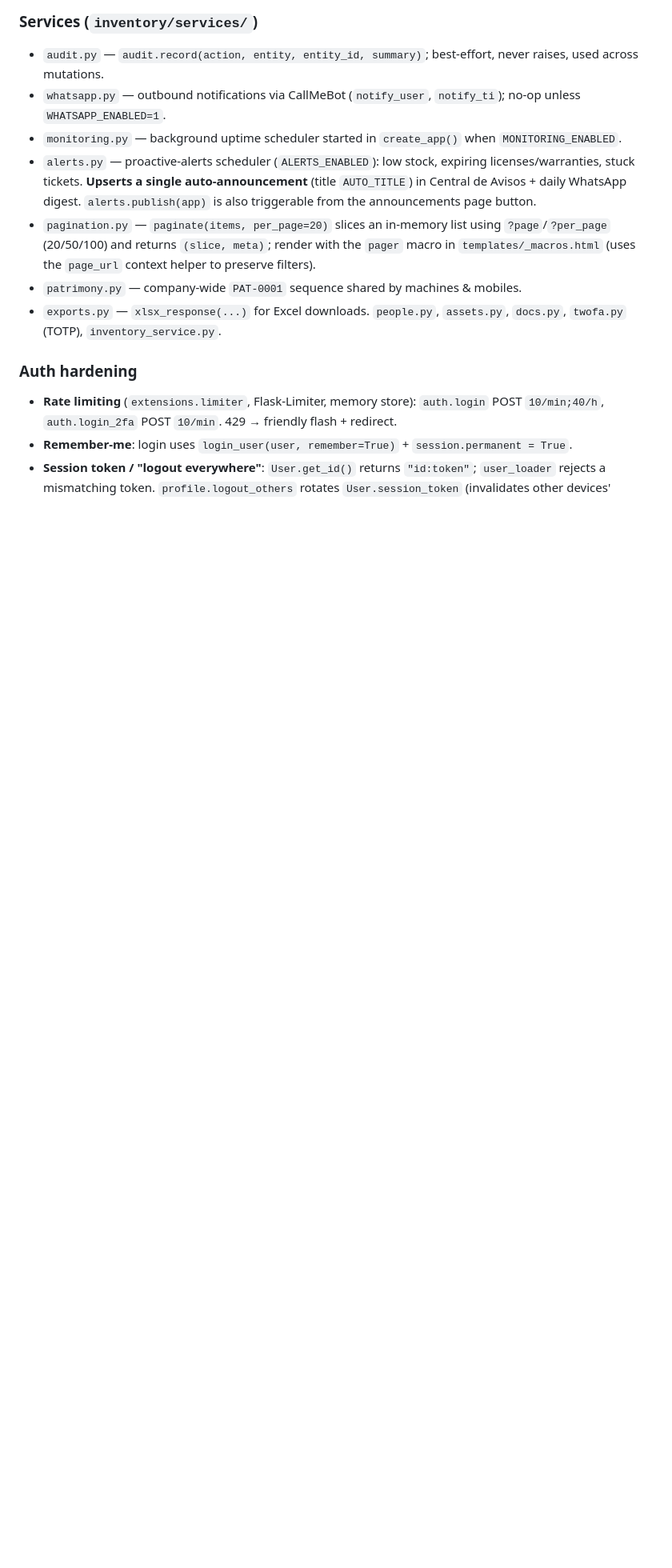
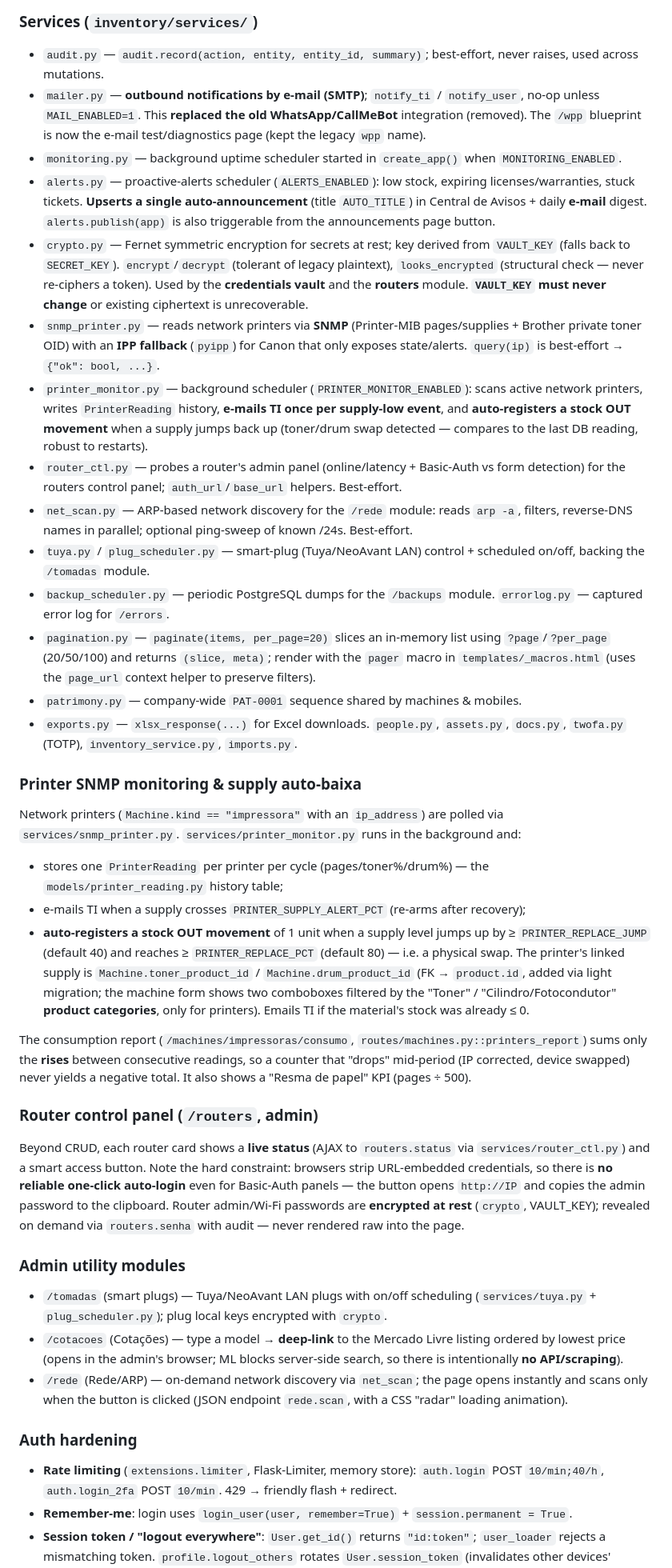
Before and after one commit to nerdGG094/InvenSync, a Markdown page: CLAUDE.md, the part around one of its changes. Shown at 80% size. GitHub-like rendering; blank space fills up the shorter version.

```diff
--- a/CLAUDE.md
+++ b/CLAUDE.md
@@ -62,12 +64,35 @@ There is no separate "employee" table anymore. `models/user.py` is the central r
 
 ### Services (`inventory/services/`)
 - `audit.py` — `audit.record(action, entity, entity_id, summary)`; best-effort, never raises, used across mutations.
-- `whatsapp.py` — outbound notifications via CallMeBot (`notify_user`, `notify_ti`); no-op unless `WHATSAPP_ENABLED=1`.
+- `mailer.py` — **outbound notifications by e-mail (SMTP)**; `notify_ti` / `notify_user`, no-op unless `MAIL_ENABLED=1`. This **replaced the old WhatsApp/CallMeBot** integration (removed). The `/wpp` blueprint is now the e-mail test/diagnostics page (kept the legacy `wpp` name).
 - `monitoring.py` — background uptime scheduler started in `create_app()` when `MONITORING_ENABLED`.
-- `alerts.py` — proactive-alerts scheduler (`ALERTS_ENABLED`): low stock, expiring licenses/warranties, stuck tickets. **Upserts a single auto-announcement** (title `AUTO_TITLE`) in Central de Avisos + daily WhatsApp digest. `alerts.publish(app)` is also triggerable from the announcements page button.
+- `alerts.py` — proactive-alerts scheduler (`ALERTS_ENABLED`): low stock, expiring licenses/warranties, stuck tickets. **Upserts a single auto-announcement** (title `AUTO_TITLE`) in Central de Avisos + daily **e-mail** digest. `alerts.publish(app)` is also triggerable from the announcements page button.
+- `crypto.py` — Fernet symmetric encryption for secrets at rest; key derived from `VAULT_KEY` (falls back to `SECRET_KEY`). `encrypt`/`decrypt` (tolerant of legacy plaintext), `looks_encrypted` (structural check — never re-ciphers a token). Used by the **credentials vault** and the **routers** module. **`VAULT_KEY` must never change** or existing ciphertext is unrecoverable.
+- `snmp_printer.py` — reads network printers via **SNMP** (Printer-MIB pages/supplies + Brother private toner OID) with an **IPP fallback** (`pyipp`) for Canon that only exposes state/alerts. `query(ip)` is best-effort → `{"ok": bool, ...}`.
+- `printer_monitor.py` — background scheduler (`PRINTER_MONITOR_ENABLED`): scans active network printers, writes `PrinterReading` history, **e-mails TI once per supply-low event**, and **auto-registers a stock OUT movement** when a supply jumps back up (toner/drum swap detected — compares to the last DB reading, robust to restarts).
+- `router_ctl.py` — probes a router's admin panel (online/latency + Basic-Auth vs form detection) for the routers control panel; `auth_url`/`base_url` helpers. Best-effort.
+- `net_scan.py` — ARP-based network discovery for the `/rede` module: reads `arp -a`, filters, reverse-DNS names in parallel; optional ping-sweep of known /24s. Best-effort.
+- `tuya.py` / `plug_scheduler.py` — smart-plug (Tuya/NeoAvant LAN) control + scheduled on/off, backing the `/tomadas` module.
+- `backup_scheduler.py` — periodic PostgreSQL dumps for the `/backups` module. `errorlog.py` — captured error log for `/errors`.
 - `pagination.py` — `paginate(items, per_page=20)` slices an in-memory list using `?page`/`?per_page` (20/50/100) and returns `(slice, meta)`; render with the `pager` macro in `templates/_macros.html` (uses the `page_url` context helper to preserve filters).
 - `patrimony.py` — company-wide `PAT-0001` sequence shared by machines & mobiles.
-- `exports.py` — `xlsx_response(...)` for Excel downloads. `people.py`, `assets.py`, `docs.py`, `twofa.py` (TOTP), `inventory_service.py`.
+- `exports.py` — `xlsx_response(...)` for Excel downloads. `people.py`, `assets.py`, `docs.py`, `twofa.py` (TOTP), `inventory_service.py`, `imports.py`.
+
+### Printer SNMP monitoring & supply auto-baixa
+Network printers (`Machine.kind == "impressora"` with an `ip_address`) are polled via `services/snmp_printer.py`. `services/printer_monitor.py` runs in the background and:
+- stores one `PrinterReading` per printer per cycle (pages/toner%/drum%) — the `models/printer_reading.py` history table;
+- e-mails TI when a supply crosses `PRINTER_SUPPLY_ALERT_PCT` (re-arms after recovery);
+- **auto-registers a stock OUT movement** of 1 unit when a supply level jumps up by ≥ `PRINTER_REPLACE_JUMP` (default 40) and reaches ≥ `PRINTER_REPLACE_PCT` (default 80) — i.e. a physical swap. The printer's linked supply is `Machine.toner_product_id` / `Machine.drum_product_id` (FK → `product.id`, added via light migration; the machine form shows two comboboxes filtered by the "Toner" / "Cilindro/Fotocondutor" **product categories**, only for printers). Emails TI if the material's stock was already ≤ 0.
+
+The consumption report (`/machines/impressoras/consumo`, `routes/machines.py::printers_report`) sums only the **rises** between consecutive readings, so a counter that "drops" mid-period (IP corrected, device swapped) never yields a negative total. It also shows a "Resma de papel" KPI (pages ÷ 500).
+
+### Router control panel (`/routers`, admin)
+Beyond CRUD, each router card shows a **live status** (AJAX to `routers.status` via `services/router_ctl.py`) and a smart access button. Note the hard constraint: browsers strip URL-embedded credentials, so there is **no reliable one-click auto-login** even for Basic-Auth panels — the button opens `http://IP` and copies the admin password to the clipboard. Router admin/Wi-Fi passwords are **encrypted at rest** (`crypto`, VAULT_KEY); revealed on demand via `routers.senha` with audit — never rendered raw into the page.
+
+### Admin utility modules
+- `/tomadas` (smart plugs) — Tuya/NeoAvant LAN plugs with on/off scheduling (`services/tuya.py` + `plug_scheduler.py`); plug local keys encrypted with `crypto`.
+- `/cotacoes` (Cotações) — type a model → **deep-link** to the Mercado Livre listing ordered by lowest price (opens in the admin's browser; ML blocks server-side search, so there is intentionally **no API/scraping**).
+- `/rede` (Rede/ARP) — on-demand network discovery via `net_scan`; the page opens instantly and scans only when the button is clicked (JSON endpoint `rede.scan`, with a CSS "radar" loading animation).
 
 ### Auth hardening
 - **Rate limiting** (`extensions.limiter`, Flask-Limiter, memory store): `auth.login` POST `10/min;40/h`, `auth.login_2fa` POST `10/min`. 429 → friendly flash + redirect.
```
Also changed, not shown: other parts of CLAUDE.md (+16 -5 lines).
